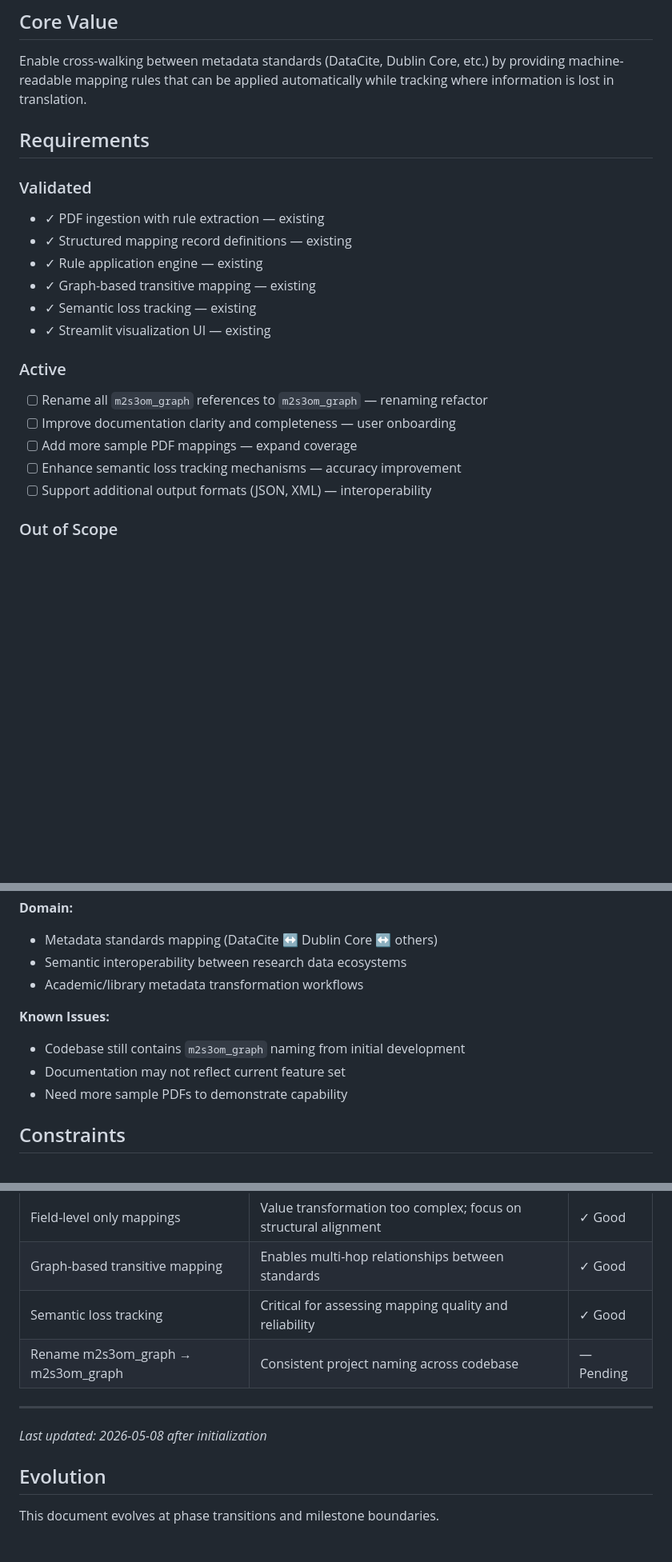
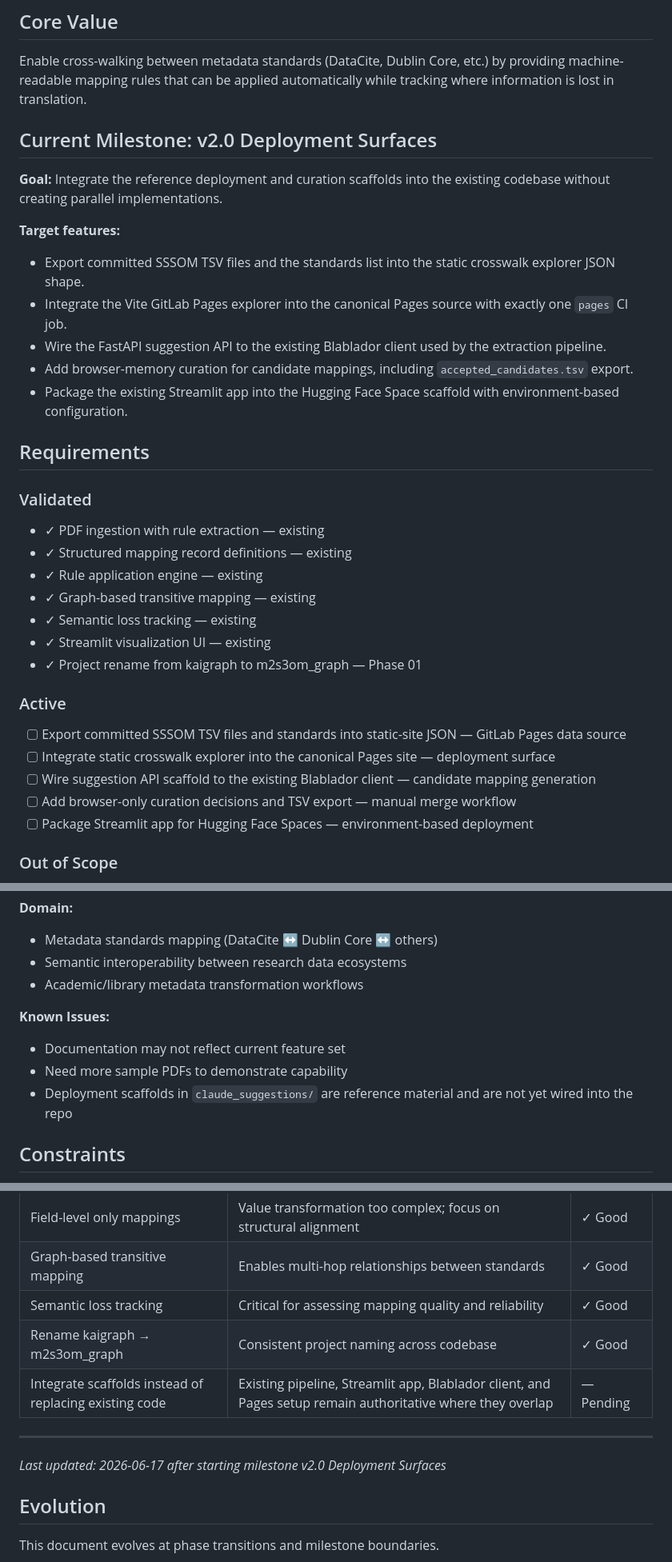
Before and after one commit to santiagocasas/m2s3om_graph, a Markdown page: .planning/PROJECT.md, 3 parts joined by grey strips. Shown at 80% size. Rendered like a GitHub page; blank space fills up the shorter version.

Commit message:
docs: start milestone v2.0 Deployment Surfaces

```diff
--- a/.planning/PROJECT.md
+++ b/.planning/PROJECT.md
@@ -7,6 +7,17 @@ A metadata standards mapping tool that ingests PDF documents with mapping rules,
 ## Core Value
 
 Enable cross-walking between metadata standards (DataCite, Dublin Core, etc.) by providing machine-readable mapping rules that can be applied automatically while tracking where information is lost in translation.
+
+## Current Milestone: v2.0 Deployment Surfaces
+
+**Goal:** Integrate the reference deployment and curation scaffolds into the existing codebase without creating parallel implementations.
+
+**Target features:**
+- Export committed SSSOM TSV files and the standards list into the static crosswalk explorer JSON shape.
+- Integrate the Vite GitLab Pages explorer into the canonical Pages source with exactly one `pages` CI job.
+- Wire the FastAPI suggestion API to the existing Blablador client used by the extraction pipeline.
+- Add browser-memory curation for candidate mappings, including `accepted_candidates.tsv` export.
+- Package the existing Streamlit app into the Hugging Face Space scaffold with environment-based configuration.
 
 ## Requirements
 
@@ -18,14 +29,15 @@ Enable cross-walking between metadata standards (DataCite, Dublin Core, etc.) by
 - ✓ Graph-based transitive mapping — existing
 - ✓ Semantic loss tracking — existing
 - ✓ Streamlit visualization UI — existing
+- ✓ Project rename from kaigraph to m2s3om_graph — Phase 01
 
 ### Active
 
-- [ ] Rename all `m2s3om_graph` references to `m2s3om_graph` — renaming refactor
-- [ ] Improve documentation clarity and completeness — user onboarding
-- [ ] Add more sample PDF mappings — expand coverage
-- [ ] Enhance semantic loss tracking mechanisms — accuracy improvement
-- [ ] Support additional output formats (JSON, XML) — interoperability
+- [ ] Export committed SSSOM TSV files and standards into static-site JSON — GitLab Pages data source
+- [ ] Integrate static crosswalk explorer into the canonical Pages site — deployment surface
+- [ ] Wire suggestion API scaffold to the existing Blablador client — candidate mapping generation
+- [ ] Add browser-only curation decisions and TSV export — manual merge workflow
+- [ ] Package Streamlit app for Hugging Face Spaces — environment-based deployment
 
 ### Out of Scope
 
@@ -48,9 +60,9 @@ Enable cross-walking between metadata standards (DataCite, Dublin Core, etc.) by
 - Academic/library metadata transformation workflows
 
 **Known Issues:**
-- Codebase still contains `m2s3om_graph` naming from initial development
 - Documentation may not reflect current feature set
 - Need more sample PDFs to demonstrate capability
+- Deployment scaffolds in `claude_suggestions/` are reference material and are not yet wired into the repo
 
 ## Constraints
 
@@ -66,10 +78,11 @@ Enable cross-walking between metadata standards (DataCite, Dublin Core, etc.) by
 | Field-level only mappings | Value transformation too complex; focus on structural alignment | ✓ Good |
 | Graph-based transitive mapping | Enables multi-hop relationships between standards | ✓ Good |
 | Semantic loss tracking | Critical for assessing mapping quality and reliability | ✓ Good |
-| Rename m2s3om_graph → m2s3om_graph | Consistent project naming across codebase | — Pending |
+| Rename kaigraph → m2s3om_graph | Consistent project naming across codebase | ✓ Good |
+| Integrate scaffolds instead of replacing existing code | Existing pipeline, Streamlit app, Blablador client, and Pages setup remain authoritative where they overlap | — Pending |
 
 ---
-*Last updated: 2026-05-08 after initialization*
+*Last updated: 2026-06-17 after starting milestone v2.0 Deployment Surfaces*
 
 ## Evolution
 
```
Also changed, not shown: .planning/STATE.md (added, +23 -0 lines).
